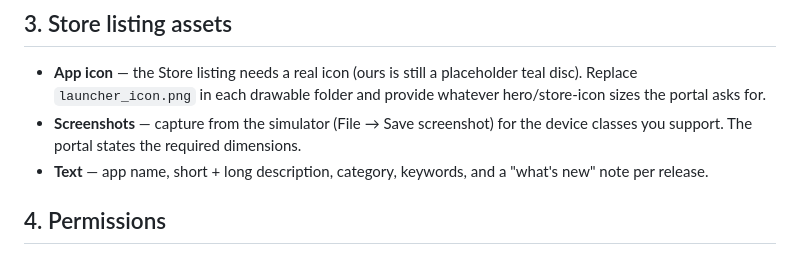
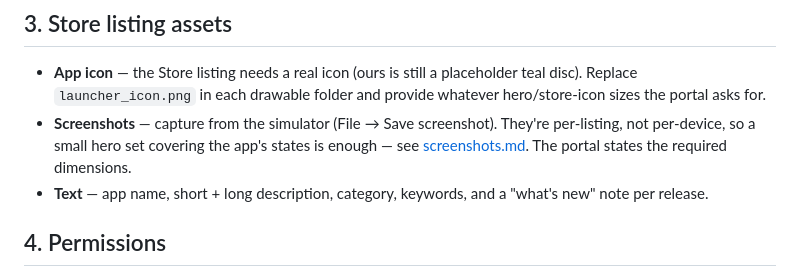
Before and after one commit to scottlovegrove/sparmin, a Markdown page: docs/store-submission.md, the part around the change. Rendered like a GitHub page.

```diff
--- a/docs/store-submission.md
+++ b/docs/store-submission.md
@@ -92,8 +92,10 @@ it, and add the manifest entry.
 - **App icon** — the Store listing needs a real icon (ours is still a
   placeholder teal disc). Replace `launcher_icon.png` in each drawable folder
   and provide whatever hero/store-icon sizes the portal asks for.
-- **Screenshots** — capture from the simulator (File → Save screenshot) for the
-  device classes you support. The portal states the required dimensions.
+- **Screenshots** — capture from the simulator (File → Save screenshot). They're
+  per-listing, not per-device, so a small hero set covering the app's states is
+  enough — see [screenshots.md](screenshots.md). The portal states the required
+  dimensions.
 - **Text** — app name, short + long description, category, keywords, and a
   "what's new" note per release.
 
```
Also changed, not shown: docs/screenshots.md (added, +58 -0 lines).
